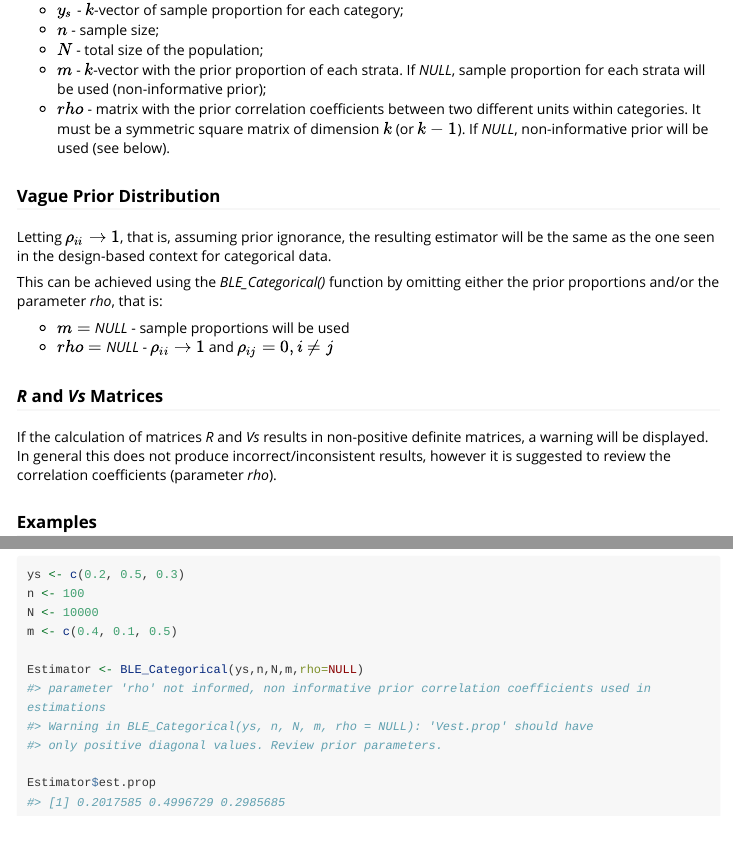
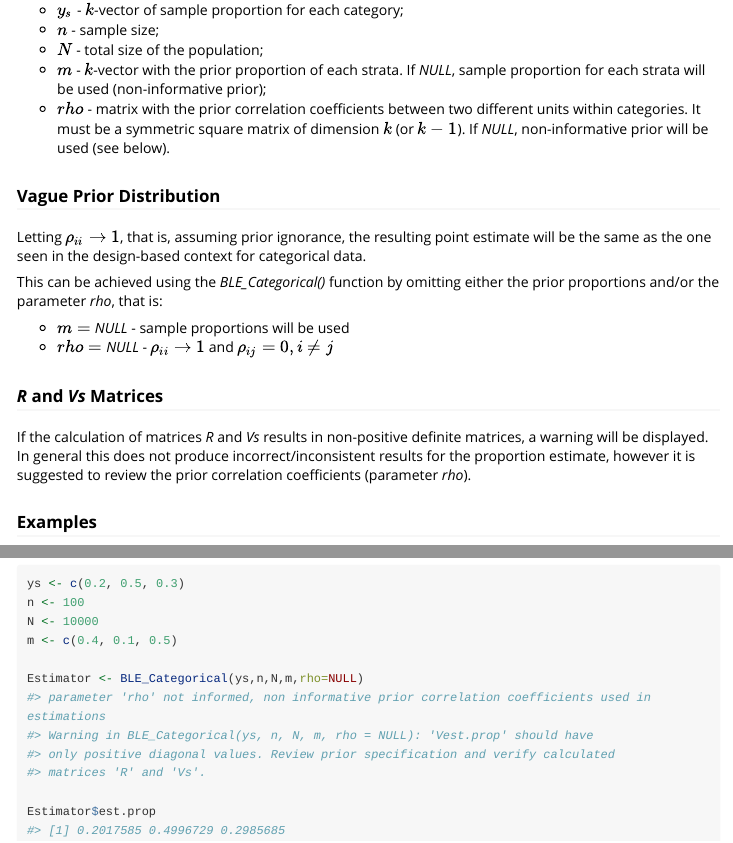
Before and after one commit to pedrosfig/BayesSampling, an R Markdown document (vignettes/BLE_Categorical.Rmd): the page in a window 1100 px wide, from 370 px down, and a second part further down, joined at a grey line. Rendered offline with R 4.5, knitr and Pandoc, with nearby package versions; long lines of code are wrapped.

Commit message:
BayesSampling 1.1.0 final

```diff
--- a/R/categorical.R
+++ b/R/categorical.R
@@ -161,7 +161,7 @@ BLE_Categorical <- function(ys, n, N, m=NULL, rho=NULL){
   }
   V_p <- rbind(cbind(V_aux, Cov_k[]), c(Cov_k, V_k))
 
-  if( prod(diag(V_p) > 0) != 1 ){warning("'Vest.prop' should have only positive diagonal values. Review prior parameters.")}
+  if( prod(diag(V_p) > 0) != 1 ){warning("'Vest.prop' should have only positive diagonal values. Review prior specification and verify calculated matrices 'R' and 'Vs'.")}
 
   return(list(est.prop = p, Vest.prop = V_p, Vs.Matrix = Vs, R.Matrix = R))
 
--- a/vignettes/BLE_Categorical.Rmd
+++ b/vignettes/BLE_Categorical.Rmd
@@ -34,7 +34,7 @@ In a situation where the population can be divided into different and exclusive
 
 ### Vague Prior Distribution
 
-Letting $\rho_{ii} \to 1$, that is, assuming prior ignorance, the resulting estimator will be the same as the one seen in the design-based context for categorical data.\
+Letting $\rho_{ii} \to 1$, that is, assuming prior ignorance, the resulting point estimate will be the same as the one seen in the design-based context for categorical data.\
 
 This can be achieved using the _BLE_Categorical()_ function by omitting either the prior proportions and/or the parameter _rho_, that is:
 
@@ -44,7 +44,7 @@ This can be achieved using the _BLE_Categorical()_ function by omitting either t
 
 ### _R_ and _Vs_ Matrices
 
-If the calculation of matrices _R_ and _Vs_ results in non-positive definite matrices, a warning will be displayed. In general this does not produce incorrect/inconsistent results, however it is suggested to review the correlation coefficients (parameter _rho_).
+If the calculation of matrices _R_ and _Vs_ results in non-positive definite matrices, a warning will be displayed. In general this does not produce incorrect/inconsistent results for the proportion estimate, however it is suggested to review the prior correlation coefficients (parameter _rho_).
 
 
 
```
Also changed, not shown: vignettes/BLE_Categorical.html (added), vignettes/BLE_SRS.html, 1 other file.
